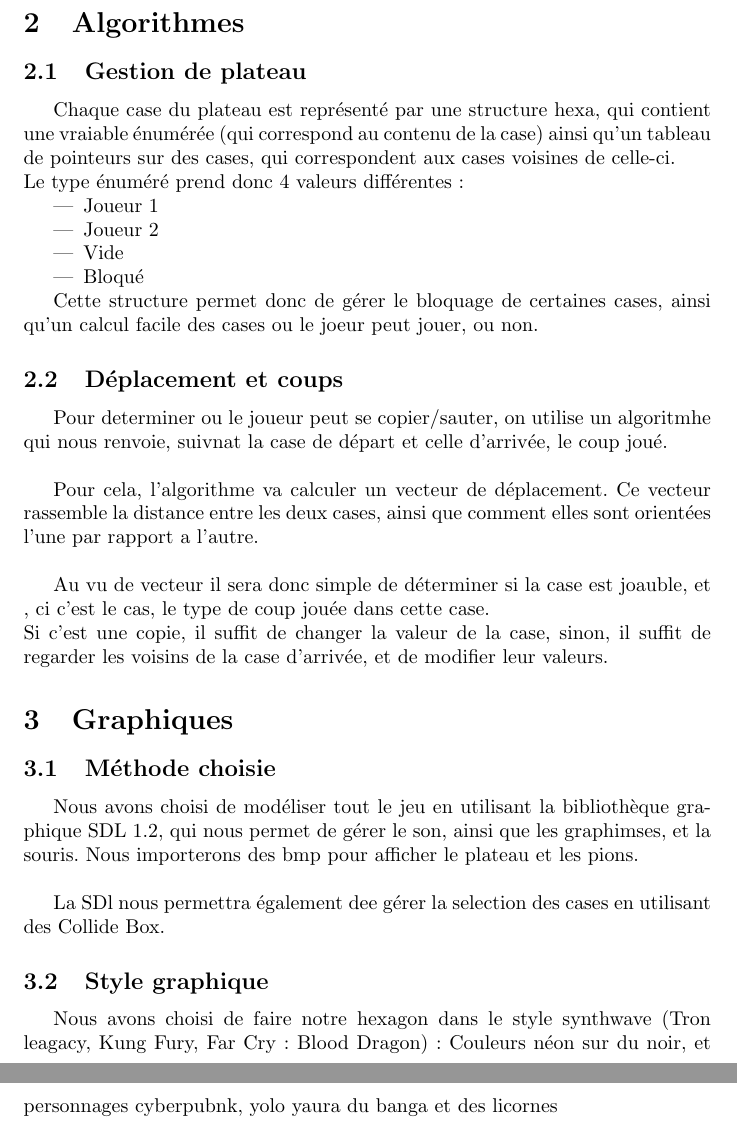
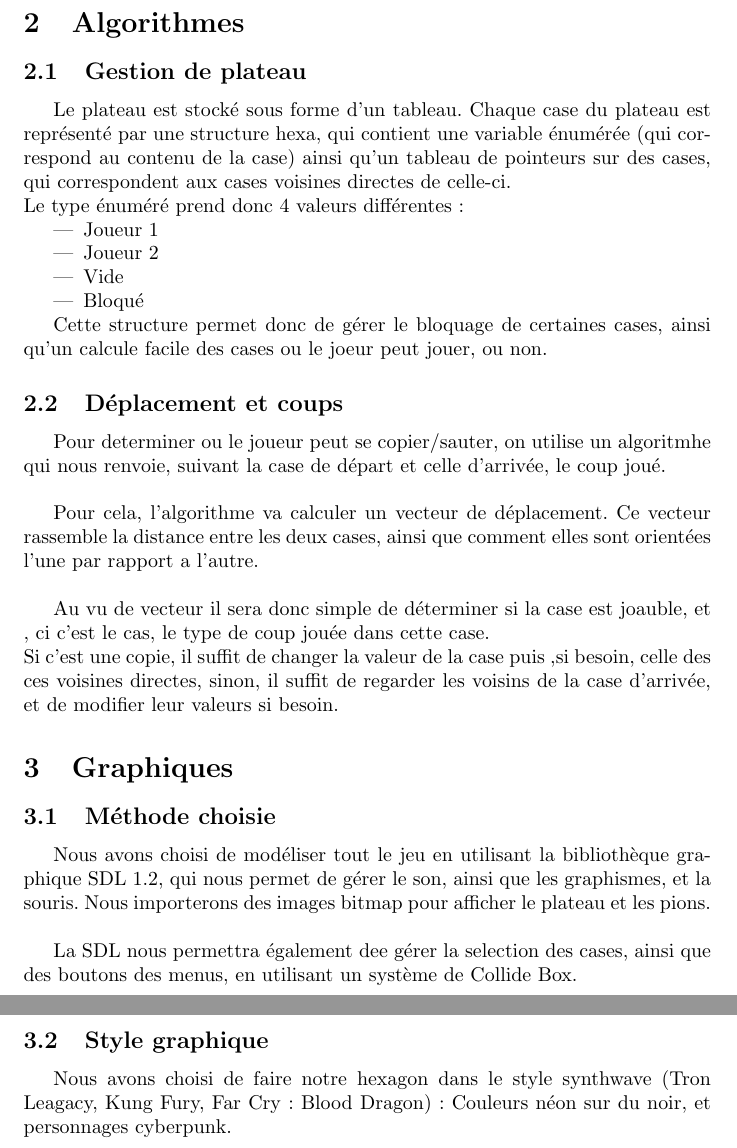
Before and after one commit to 94810/cruxxade-2600, a LaTeX document (rapport.tex): two parts of pages 2 and 3 of 3, joined at a grey line, cut so that both start at the same text. Compiled offline with pdfLaTeX.

Commit message:
Correction de Typo + ajout de texte

```diff
--- a/rapport.tex
+++ b/rapport.tex
@@ -19,31 +19,33 @@
 
 \section{Algorithmes}
 	\subsection{Gestion de plateau}
-		Chaque case du plateau est représenté par une structure hexa, qui contient une vraiable énumérée (qui correspond au contenu de la case) ainsi qu'un tableau de pointeurs sur des cases, qui correspondent aux cases voisines de celle-ci.\\
-		Le type énuméré prend donc 4 valeurs différentes: \begin{itemize}\item Joueur 1
-								  \item Joueur 2
-								  \item Vide
-								  \item Bloqué\end{itemize}
+		Le plateau est stocké sous forme d'un tableau.
+		Chaque case du plateau est représenté par une structure hexa, qui contient une variable énumérée (qui correspond au contenu de la case) ainsi qu'un tableau de pointeurs sur des cases, qui correspondent aux cases voisines directes de celle-ci.\\
+		Le type énuméré prend donc 4 valeurs différentes: 	\begin{itemize}
+									\item Joueur 1
+								  	\item Joueur 2
+								  	\item Vide
+								  	\item Bloqué
+								  	\end{itemize}
 
-		Cette structure permet donc de gérer le bloquage de certaines cases, ainsi qu'un calcul facile des cases ou le joeur peut jouer, ou non.
+		Cette structure permet donc de gérer le bloquage de certaines cases, ainsi qu'un calcule facile des cases ou le joeur peut jouer, ou non.
 	\subsection{Déplacement et coups}
-	Pour determiner ou le joueur peut se copier/sauter, on utilise un algoritmhe qui nous renvoie, suivnat la case de départ et celle d'arrivée, le coup joué.\\
+	Pour determiner ou le joueur peut se copier/sauter, on utilise un algoritmhe qui nous renvoie, suivant la case de départ et celle d'arrivée, le coup joué.\\
 
-	Pour cela, l'algorithme va calculer un vecteur de déplacement.  Ce vecteur rassemble la distance entre les deux cases, ainsi que comment elles sont orientées l'une par rapport a l'autre.\\
+	Pour cela, l'algorithme va calculer un vecteur de déplacement. Ce vecteur rassemble la distance entre les deux cases, ainsi que comment elles sont orientées l'une par rapport a l'autre.\\
 
 	Au vu de vecteur il sera donc simple de déterminer si la case est joauble, et , ci c'est le cas, le type de coup jouée dans cette case.\\
-	Si c'est une copie, il suffit de changer la valeur de la case, sinon,  il suffit de regarder les voisins de la case d'arrivée, et de modifier leur valeurs.
+	Si c'est une copie, il suffit de changer la valeur de la case puis ,si besoin, celle des ces voisines directes, sinon, il suffit de regarder les voisins de la case d'arrivée, et de modifier leur valeurs si besoin.
 
 \section{Graphiques}
 	\subsection{Méthode choisie}
 
-		Nous avons choisi de modéliser tout le jeu en utilisant la bibliothèque graphique SDL 1.2, qui nous permet de gérer le son, ainsi que les graphimses, et la souris. Nous importerons des bmp pour afficher le plateau et les pions.\\
+		Nous avons choisi de modéliser tout le jeu en utilisant la bibliothèque graphique SDL 1.2, qui nous permet de gérer le son, ainsi que les graphismes, et la souris. Nous importerons des images bitmap pour afficher le plateau et les pions.\\
 
-		La SDl nous permettra également dee gérer la selection des cases en utilisant des Collide Box.
-
+		La SDL nous permettra également dee gérer la selection des cases, ainsi que des boutons des menus, en utilisant un système de Collide Box.
 
 	\subsection{Style graphique}
 
-		Nous avons choisi de faire notre hexagon dans le style synthwave (Tron leagacy, Kung Fury, Far Cry : Blood Dragon): Couleurs néon sur du noir, et personnages cyberpubnk, yolo yaura du banga et des licornes
+		Nous avons choisi de faire notre hexagon dans le style synthwave (Tron Leagacy, Kung Fury, Far Cry : Blood Dragon): Couleurs néon sur du noir, et personnages cyberpunk.
 
 \end{document}
```
